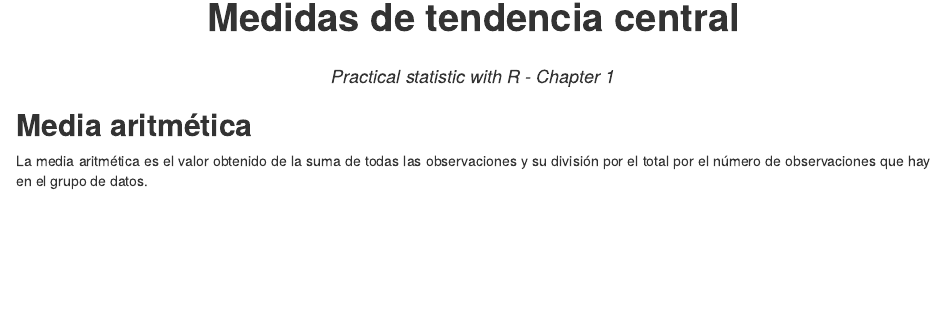
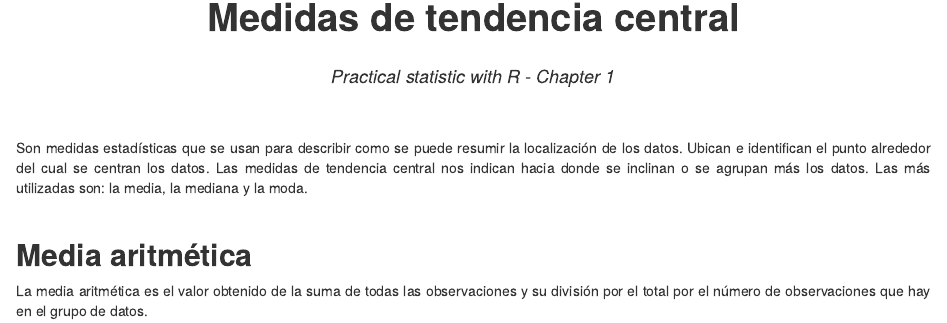
Before and after one commit to LizBautista/Statictics-with-R-, an R Markdown document (Medida de tendencia central.Rmd): the page in a window 1100 px wide, from 70 px down. Rendered offline with R 4.5, knitr and Pandoc, with nearby package versions.

Commit message:
Update Medida de tendencia central.Rmd

````diff
--- a/Medida de tendencia central.Rmd
+++ b/Medida de tendencia central.Rmd
@@ -18,6 +18,10 @@ library(matrixStats)
 library( tables )
 
 ```
+<br>
+<br>
+<div style="text-align: justify">Son medidas estadísticas que se usan para describir como se puede resumir la localización de los datos. Ubican e identifican el punto alrededor del cual se centran los datos. Las medidas de tendencia central nos indican hacia donde se inclinan o se agrupan más los datos. Las más utilizadas son: la media, la mediana y la moda.<div/>
+<br>
 
 ## **Media aritmética**
 
````
